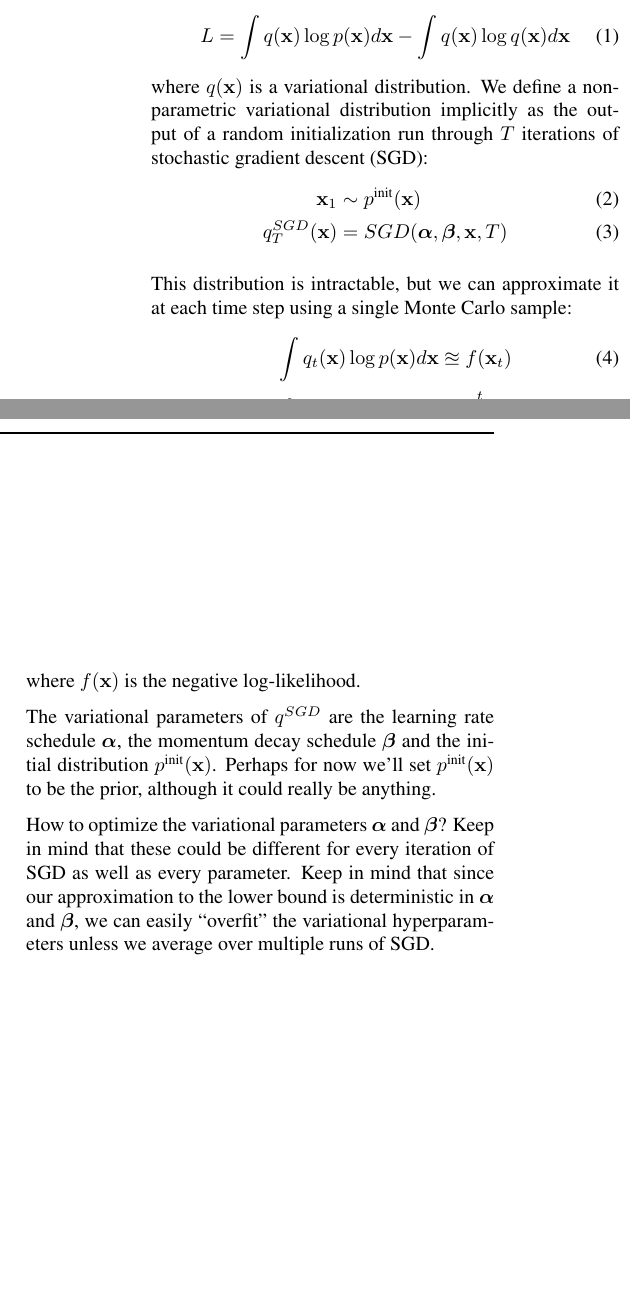
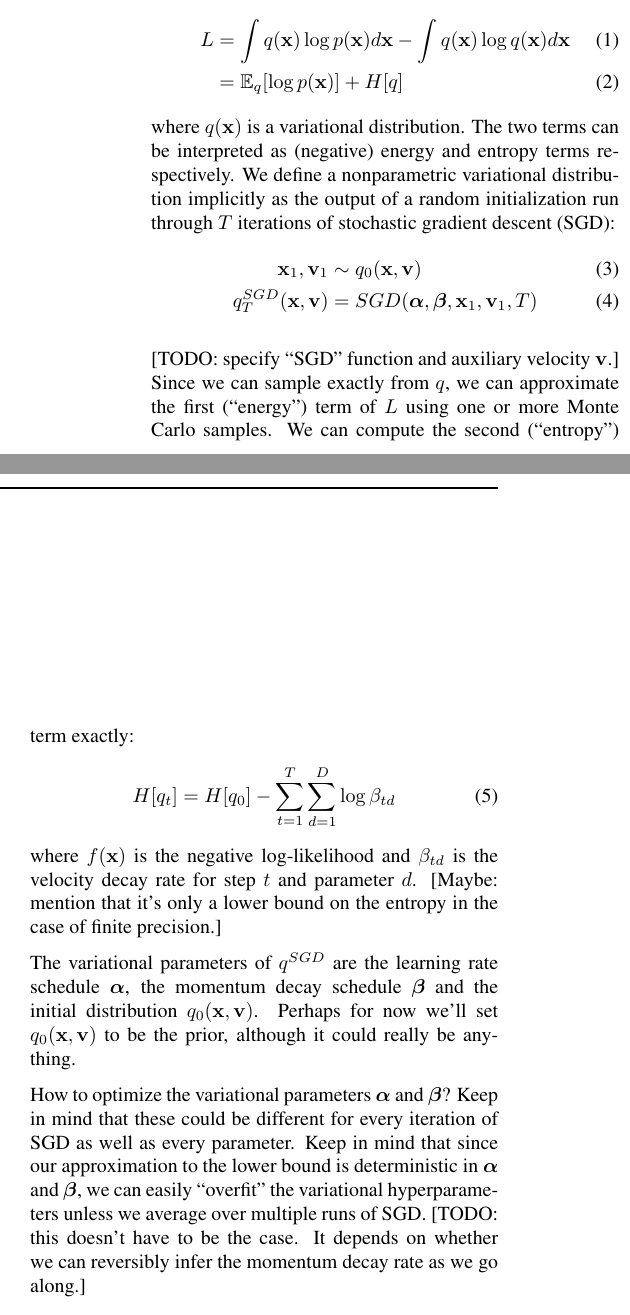
Before and after one commit to HIPS/maxwells-daemon, a LaTeX paper (paper/md_paper.tex): two parts of the columns of page 1 of 2, joined at a grey line, cut so that both start at the same text, the shorter picture padded with empty space. Compiled offline with pdfLaTeX.

Commit message:
Edited paper intro.

```diff
--- a/paper/md_paper.tex
+++ b/paper/md_paper.tex
@@ -26,6 +26,7 @@
 \newcommand{\pderiv}[2]{\frac{\partial #1}{\partial #2}}
 \newcommand{\npderiv}[2]{\nicefrac{\partial #1}{\partial #2}}
 
+\newcommand{\distinit}{q_0(\params, \vv)}
 \newcommand{\data}{\vx}
 \newcommand{\params}{\vx}
 \newcommand{\paramsrv}{\vX}  % Random variable.
@@ -76,32 +77,35 @@ Entropy is removed from parameters that can effect the likelihood, and injected
 We're trying to maximize the variational lower bound on the marginal likelihood of a model:
 %
 \begin{align}
-L = \int q(\params) \log p(\params) d\params - \int q(\params) \log q(\params) d\params
+L & = \int q(\params) \log p(\params) d\params - \int q(\params) \log q(\params) d\params \\
+  & = \mathbb{E}_q[\log p(\params)] + H[q]
 \end{align}
 %
 where $q(\params)$ is a variational distribution.
+The two terms can be interpreted as (negative) energy and entropy terms respectively.
 We define a nonparametric variational distribution implicitly as the output of a random initialization run through $T$ iterations of stochastic gradient descent (SGD):
 %
 \begin{align}
-\params_1          & \sim p^{\textnormal{init}}(\params) \\
-q^{SGD}_T(\params) & =    SGD(\stepsizes, \decays, \params, T)
+\params_1, \vv_1 & \sim \distinit \\
+q^{SGD}_T(\params, \vv) & =    SGD(\stepsizes, \decays, \params_1, \vv_1, T)
 \end{align}
 %
 
-This distribution is intractable, but we can approximate it at each time step using a single Monte Carlo sample:
+[TODO: specify ``SGD'' function and auxiliary velocity $\vv$.]
+Since we can sample exactly from $q$, we can approximate the first (``energy'') term of $L$ using one or more Monte Carlo samples. We can compute the second (``entropy'') term exactly:
 \begin{align}
-  \int q_t(\params) \log   p(\params) d\params & \approxeq f(\params_t) \\
-- \int q_t(\params) \log q_t(\params) d\params & \approxeq \sum_{i=0}^{t} \decay_i
+H[q_t] = H[q_0] - \sum_{t=1}^{T} \sum_{d=1}^{D} \log \decay_{td}
 \end{align}
 %
-where $f(\params)$ is the negative log-likelihood.
+where $f(\params)$ is the negative log-likelihood and $\decay_{td}$ is the velocity decay rate for step $t$ and parameter $d$.
+[Maybe: mention that it's only a lower bound on the entropy in the case of finite precision.]
 
-The variational parameters of $q^{SGD}$ are the learning rate schedule $\stepsizes$, the momentum decay schedule $\decays$ and the initial distribution $p^{\textnormal{init}}(\params)$.
-Perhaps for now we'll set $p^{\textnormal{init}}(\params)$ to be the prior, although it could really be anything.
+The variational parameters of $q^{SGD}$ are the learning rate schedule $\stepsizes$, the momentum decay schedule $\decays$ and the initial distribution $\distinit$.
+Perhaps for now we'll set $\distinit$ to be the prior, although it could really be anything.
 
 How to optimize the variational parameters $\stepsizes$ and $\decays$?
 Keep in mind that these could be different for every iteration of SGD as well as every parameter.
-Keep in mind that since our approximation to the lower bound is deterministic in $\stepsizes$ and $\decays$, we can easily ``overfit'' the variational hyperparameters unless we average over multiple runs of SGD.
+Keep in mind that since our approximation to the lower bound is deterministic in $\stepsizes$ and $\decays$, we can easily ``overfit'' the variational hyperparameters unless we average over multiple runs of SGD. [TODO: this doesn't have to be the case. It depends on whether we can reversibly infer the momentum decay rate as we go along.]
 
 \section{Online gradient updates of learning rate and momentum}
 
```
Also changed, not shown: paper/md_paper.tex (2 more changed lines).
